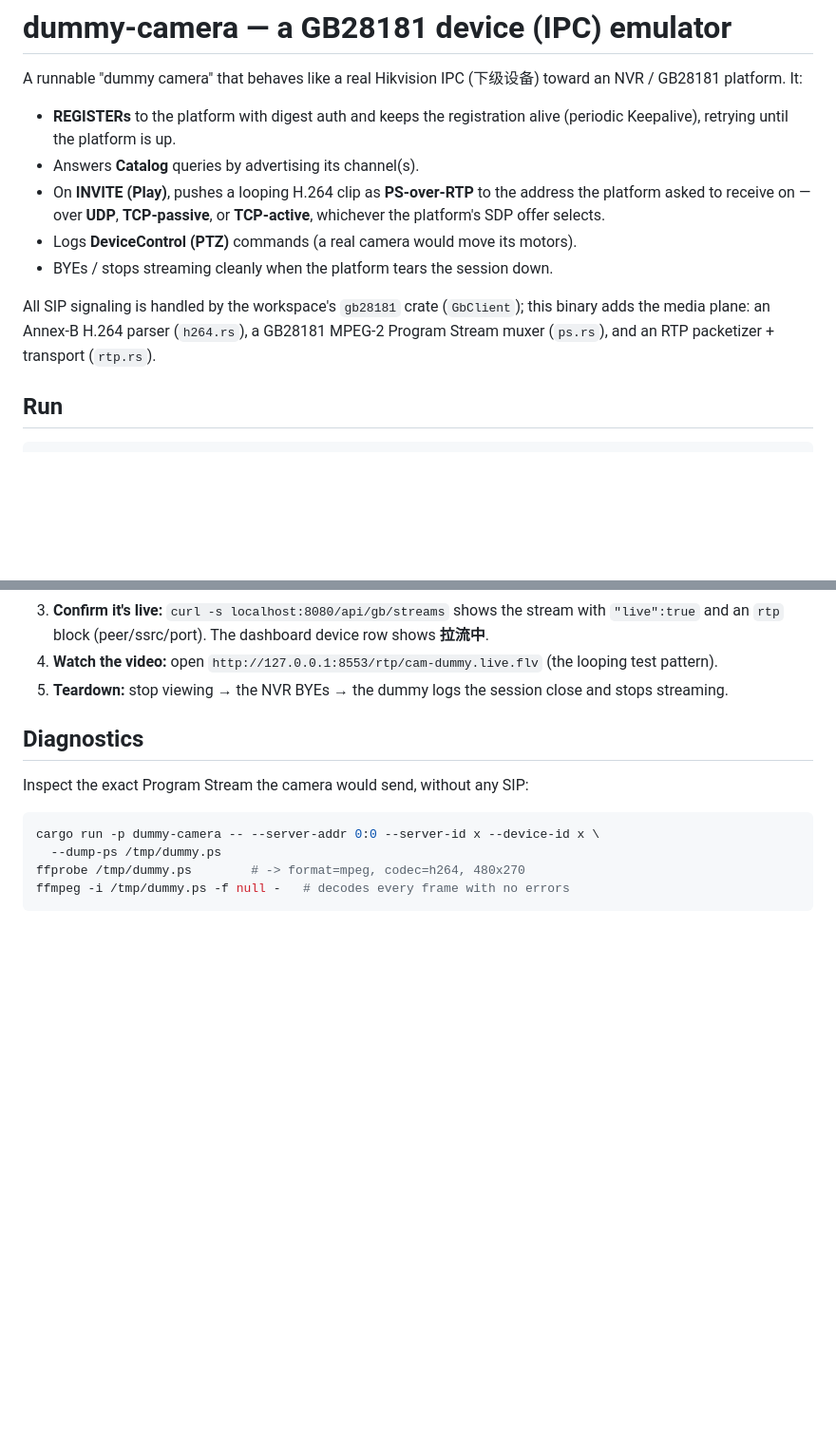
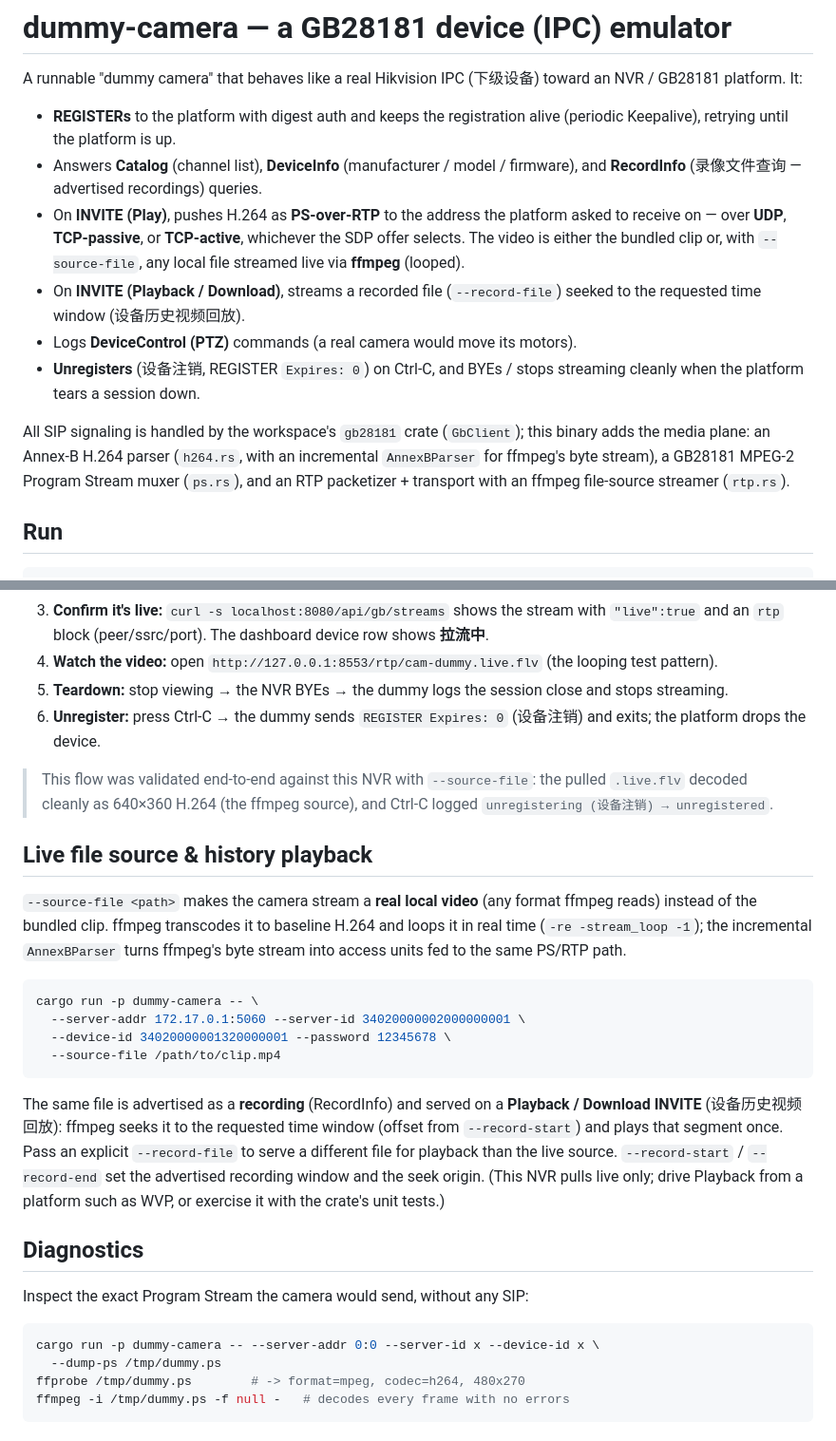
Before and after one commit to BenLocal/lite-nvr, a Markdown page: examples/dummy-camera/README.md, 2 parts joined by grey strips. Shown at 95% size. Drawn GitHub-style; blank space fills up the shorter version.

Commit message:
docs(dummy-camera): document ffmpeg source, DeviceInfo/RecordInfo, Playback, unregister
Cover --source-file (live ffmpeg file source), --record-file/--record-start/
--record-end, --manufacturer/--model/--firmware; DeviceInfo/RecordInfo auto-
responses; Playback/Download INVITE (history playback); Ctrl-C unregister. Notes
the end-to-end validation against this NVR (640x360 H.264 decoded clean).

Co-Authored-By: Claude Opus 4.8 <noreply@anthropic.com>

````diff
--- a/examples/dummy-camera/README.md
+++ b/examples/dummy-camera/README.md
@@ -5,17 +5,23 @@ an NVR / GB28181 platform. It:
 
 - **REGISTERs** to the platform with digest auth and keeps the registration alive
   (periodic Keepalive), retrying until the platform is up.
-- Answers **Catalog** queries by advertising its channel(s).
-- On **INVITE (Play)**, pushes a looping H.264 clip as **PS-over-RTP** to the
-  address the platform asked to receive on — over **UDP**, **TCP-passive**, or
-  **TCP-active**, whichever the platform's SDP offer selects.
+- Answers **Catalog** (channel list), **DeviceInfo** (manufacturer / model /
+  firmware), and **RecordInfo** (录像文件查询 — advertised recordings) queries.
+- On **INVITE (Play)**, pushes H.264 as **PS-over-RTP** to the address the platform
+  asked to receive on — over **UDP**, **TCP-passive**, or **TCP-active**, whichever
+  the SDP offer selects. The video is either the bundled clip or, with
+  `--source-file`, any local file streamed live via **ffmpeg** (looped).
+- On **INVITE (Playback / Download)**, streams a recorded file (`--record-file`)
+  seeked to the requested time window (设备历史视频回放).
 - Logs **DeviceControl (PTZ)** commands (a real camera would move its motors).
-- BYEs / stops streaming cleanly when the platform tears the session down.
+- **Unregisters** (设备注销, REGISTER `Expires: 0`) on Ctrl-C, and BYEs / stops
+  streaming cleanly when the platform tears a session down.
 
 All SIP signaling is handled by the workspace's `gb28181` crate (`GbClient`); this
-binary adds the media plane: an Annex-B H.264 parser (`h264.rs`), a GB28181
-MPEG-2 Program Stream muxer (`ps.rs`), and an RTP packetizer + transport
-(`rtp.rs`).
+binary adds the media plane: an Annex-B H.264 parser (`h264.rs`, with an
+incremental `AnnexBParser` for ffmpeg's byte stream), a GB28181 MPEG-2 Program
+Stream muxer (`ps.rs`), and an RTP packetizer + transport with an ffmpeg
+file-source streamer (`rtp.rs`).
 
 ## Run
 
@@ -81,6 +91,34 @@ Then:
    looping test pattern).
 5. **Teardown:** stop viewing → the NVR BYEs → the dummy logs the session close
    and stops streaming.
+6. **Unregister:** press Ctrl-C → the dummy sends `REGISTER Expires: 0` (设备注销)
+   and exits; the platform drops the device.
+
+> This flow was validated end-to-end against this NVR with `--source-file`: the
+> pulled `.live.flv` decoded cleanly as 640×360 H.264 (the ffmpeg source), and
+> Ctrl-C logged `unregistering (设备注销) → unregistered`.
+
+## Live file source & history playback
+
+`--source-file <path>` makes the camera stream a **real local video** (any format
+ffmpeg reads) instead of the bundled clip. ffmpeg transcodes it to baseline H.264
+and loops it in real time (`-re -stream_loop -1`); the incremental `AnnexBParser`
+turns ffmpeg's byte stream into access units fed to the same PS/RTP path.
+
+```bash
+cargo run -p dummy-camera -- \
+  --server-addr 172.17.0.1:5060 --server-id 34020000002000000001 \
+  --device-id 34020000001320000001 --password 12345678 \
+  --source-file /path/to/clip.mp4
+```
+
+The same file is advertised as a **recording** (RecordInfo) and served on a
+**Playback / Download INVITE** (设备历史视频回放): ffmpeg seeks it to the requested
+time window (offset from `--record-start`) and plays that segment once. Pass an
+explicit `--record-file` to serve a different file for playback than the live
+source. `--record-start` / `--record-end` set the advertised recording window and
+the seek origin. (This NVR pulls live only; drive Playback from a platform such as
+WVP, or exercise it with the crate's unit tests.)
 
 ## Diagnostics
 
````
Also changed, not shown: other parts of examples/dummy-camera/README.md (+4 -0 lines).
